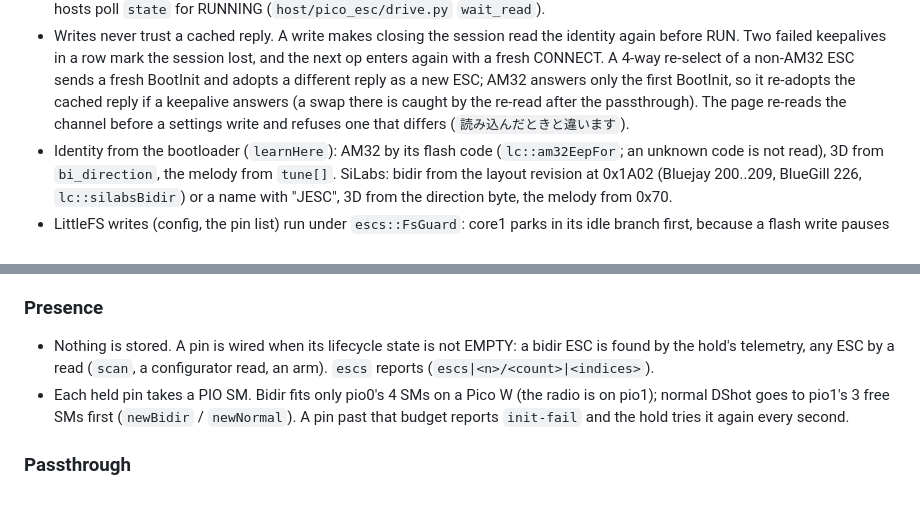
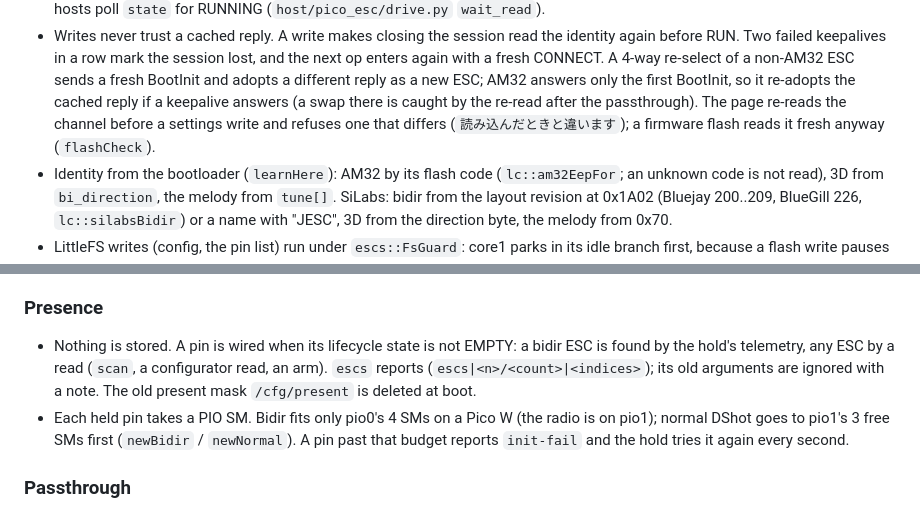
Before and after one commit to satoimotaro/pico-esc-tool, a Markdown page: docs/esc-lifecycle.md, 2 parts joined by grey strips. Rendered like a GitHub page.

Commit message:
docs: keep the flasher's fresh read and the /cfg/present cleanup (review)

```diff
--- a/docs/esc-lifecycle.md
+++ b/docs/esc-lifecycle.md
@@ -103,7 +103,8 @@ Hidden sub-states on top of the seven (fields of `lc::Pin`):
   a fresh CONNECT. A 4-way re-select of a non-AM32 ESC sends a fresh BootInit and adopts a different
   reply as a new ESC; AM32 answers only the first BootInit, so it re-adopts the cached reply if a
   keepalive answers (a swap there is caught by the re-read after the passthrough). The page re-reads
-  the channel before a settings write and refuses one that differs (`読み込んだときと違います`).
+  the channel before a settings write and refuses one that differs (`読み込んだときと違います`); a
+  firmware flash reads it fresh anyway (`flashCheck`).
 - Identity from the bootloader (`learnHere`): AM32 by its flash code (`lc::am32EepFor`; an unknown
   code is not read), 3D from `bi_direction`, the melody from `tune[]`. SiLabs: bidir from the layout
   revision at 0x1A02 (Bluejay 200..209, BlueGill 226, `lc::silabsBidir`) or a name with "JESC", 3D
@@ -205,7 +206,8 @@ neither needs a rebuild or a `scan`.
 
 - Nothing is stored. A pin is wired when its lifecycle state is not EMPTY: a bidir ESC is found by
   the hold's telemetry, any ESC by a read (`scan`, a configurator read, an arm). `escs` reports
-  (`escs|<n>/<count>|<indices>`).
+  (`escs|<n>/<count>|<indices>`); its old arguments are ignored with a note. The old present mask
+  `/cfg/present` is deleted at boot.
 - Each held pin takes a PIO SM. Bidir fits only pio0's 4 SMs on a Pico W (the radio is on pio1);
   normal DShot goes to pio1's 3 free SMs first (`newBidir` / `newNormal`). A pin past that budget
   reports `init-fail` and the hold tries it again every second.
```
